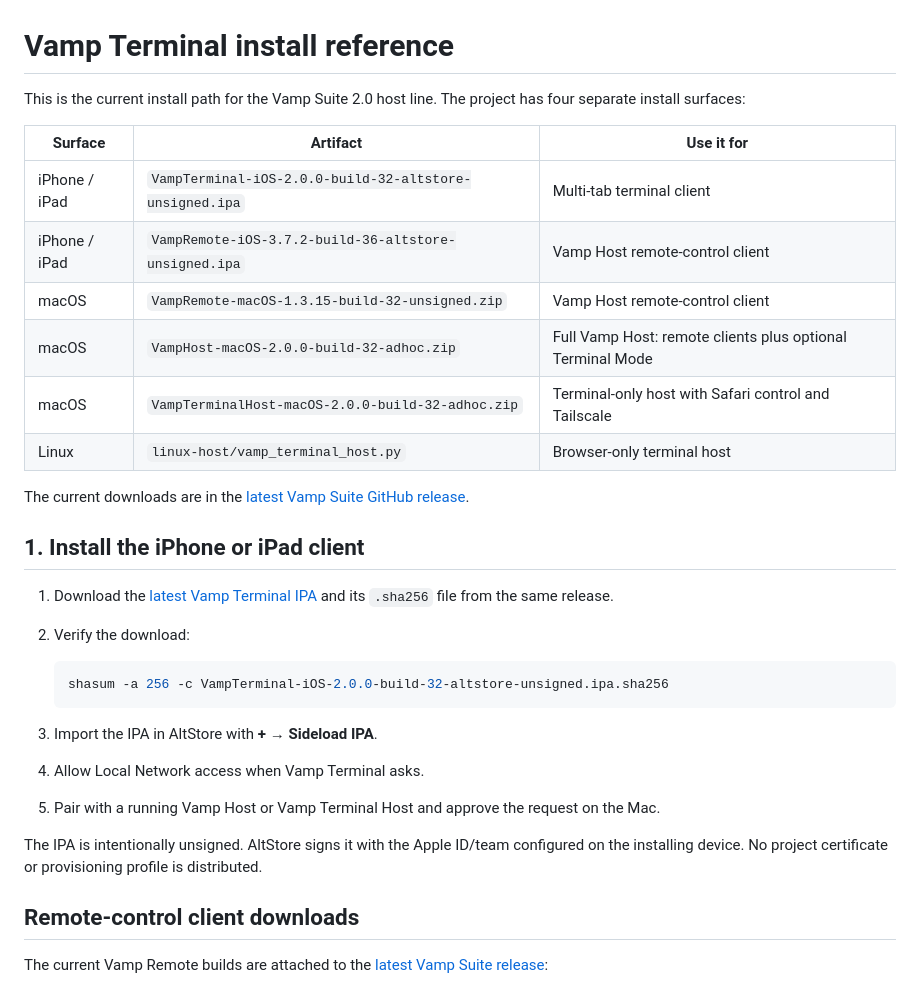
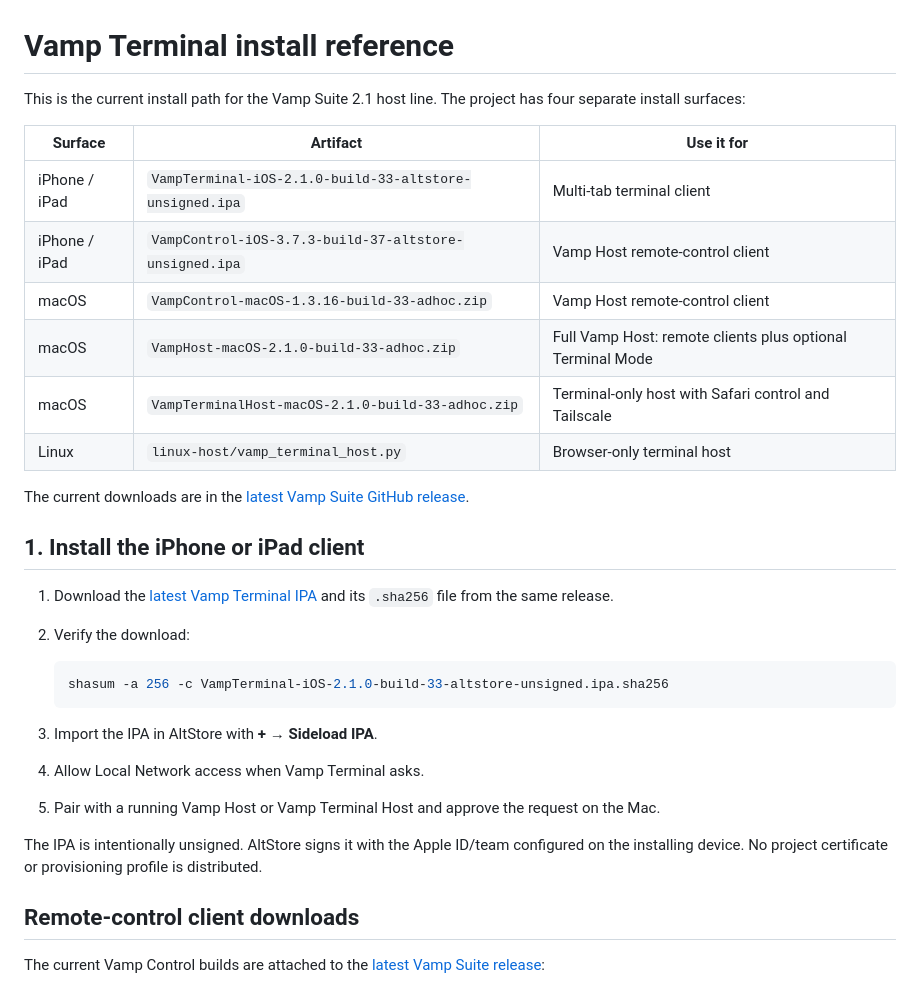
Before and after one commit to Mesutcydev/macpair, a Markdown page: docs/INSTALL.md, the part around one of its changes. Drawn GitHub-style.

````diff
--- a/docs/INSTALL.md
+++ b/docs/INSTALL.md
@@ -1,15 +1,15 @@
 # Vamp Terminal install reference
 
-This is the current install path for the Vamp Suite 2.0 host line. The project has
+This is the current install path for the Vamp Suite 2.1 host line. The project has
 four separate install surfaces:
 
 | Surface | Artifact | Use it for |
 | --- | --- | --- |
-| iPhone / iPad | `VampTerminal-iOS-2.0.0-build-32-altstore-unsigned.ipa` | Multi-tab terminal client |
-| iPhone / iPad | `VampRemote-iOS-3.7.2-build-36-altstore-unsigned.ipa` | Vamp Host remote-control client |
-| macOS | `VampRemote-macOS-1.3.15-build-32-unsigned.zip` | Vamp Host remote-control client |
-| macOS | `VampHost-macOS-2.0.0-build-32-adhoc.zip` | Full Vamp Host: remote clients plus optional Terminal Mode |
-| macOS | `VampTerminalHost-macOS-2.0.0-build-32-adhoc.zip` | Terminal-only host with Safari control and Tailscale |
+| iPhone / iPad | `VampTerminal-iOS-2.1.0-build-33-altstore-unsigned.ipa` | Multi-tab terminal client |
+| iPhone / iPad | `VampControl-iOS-3.7.3-build-37-altstore-unsigned.ipa` | Vamp Host remote-control client |
+| macOS | `VampControl-macOS-1.3.16-build-33-adhoc.zip` | Vamp Host remote-control client |
+| macOS | `VampHost-macOS-2.1.0-build-33-adhoc.zip` | Full Vamp Host: remote clients plus optional Terminal Mode |
+| macOS | `VampTerminalHost-macOS-2.1.0-build-33-adhoc.zip` | Terminal-only host with Safari control and Tailscale |
 | Linux | `linux-host/vamp_terminal_host.py` | Browser-only terminal host |
 
 The current downloads are in the [latest Vamp Suite GitHub release](https://github.com/Mesutcydev/macpair/releases/latest).
@@ -20,7 +20,7 @@ The current downloads are in the [latest Vamp Suite GitHub release](https://gith
 2. Verify the download:
 
    ```sh
-   shasum -a 256 -c VampTerminal-iOS-2.0.0-build-32-altstore-unsigned.ipa.sha256
+   shasum -a 256 -c VampTerminal-iOS-2.1.0-build-33-altstore-unsigned.ipa.sha256
    ```
 
 3. Import the IPA in AltStore with **+ → Sideload IPA**.
@@ -34,5 +34,5 @@ profile is distributed.
 
 ## Remote-control client downloads
 
-The current Vamp Remote builds are attached to the [latest Vamp Suite release](https://github.com/Mesutcydev/macpair/releases/latest):
+The current Vamp Control builds are attached to the [latest Vamp Suite release](https://github.com/Mesutcydev/macpair/releases/latest):
 
````
Also changed, not shown: other parts of docs/INSTALL.md (+7 -7 lines).
